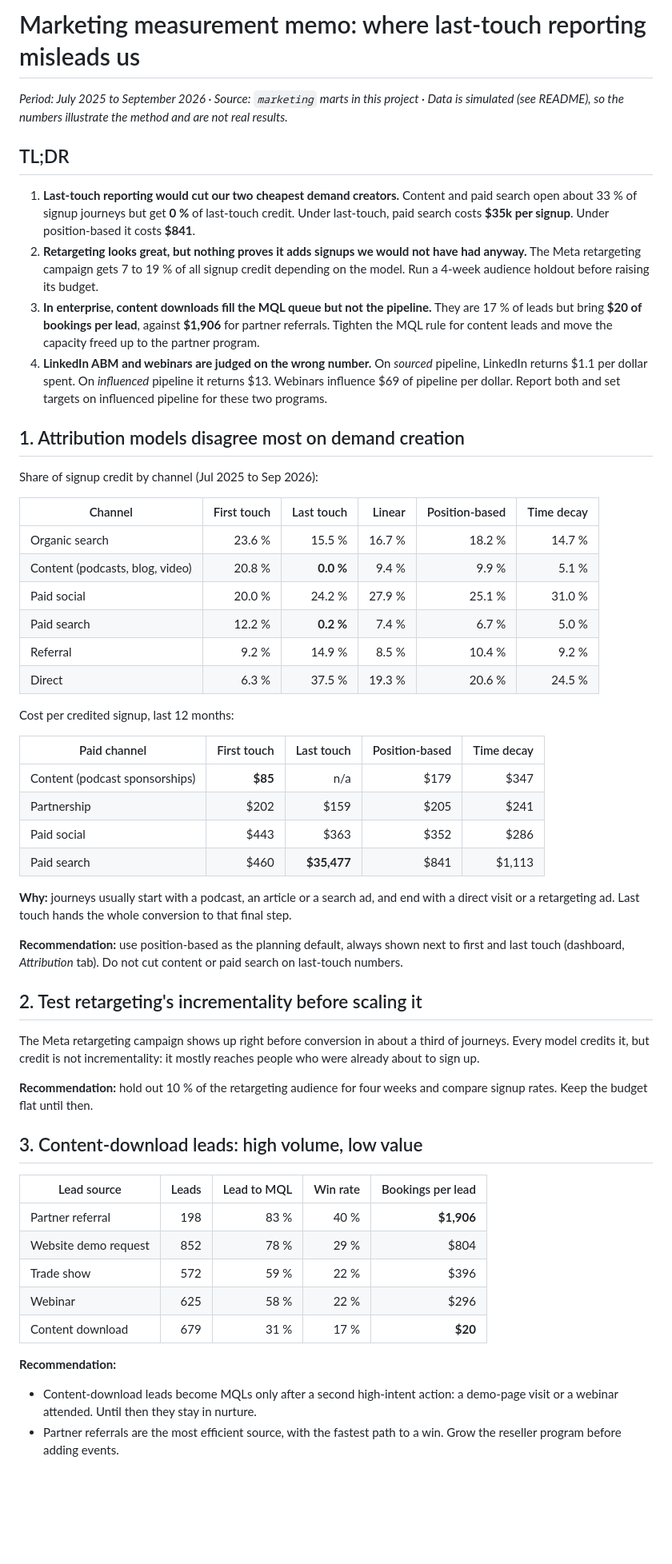
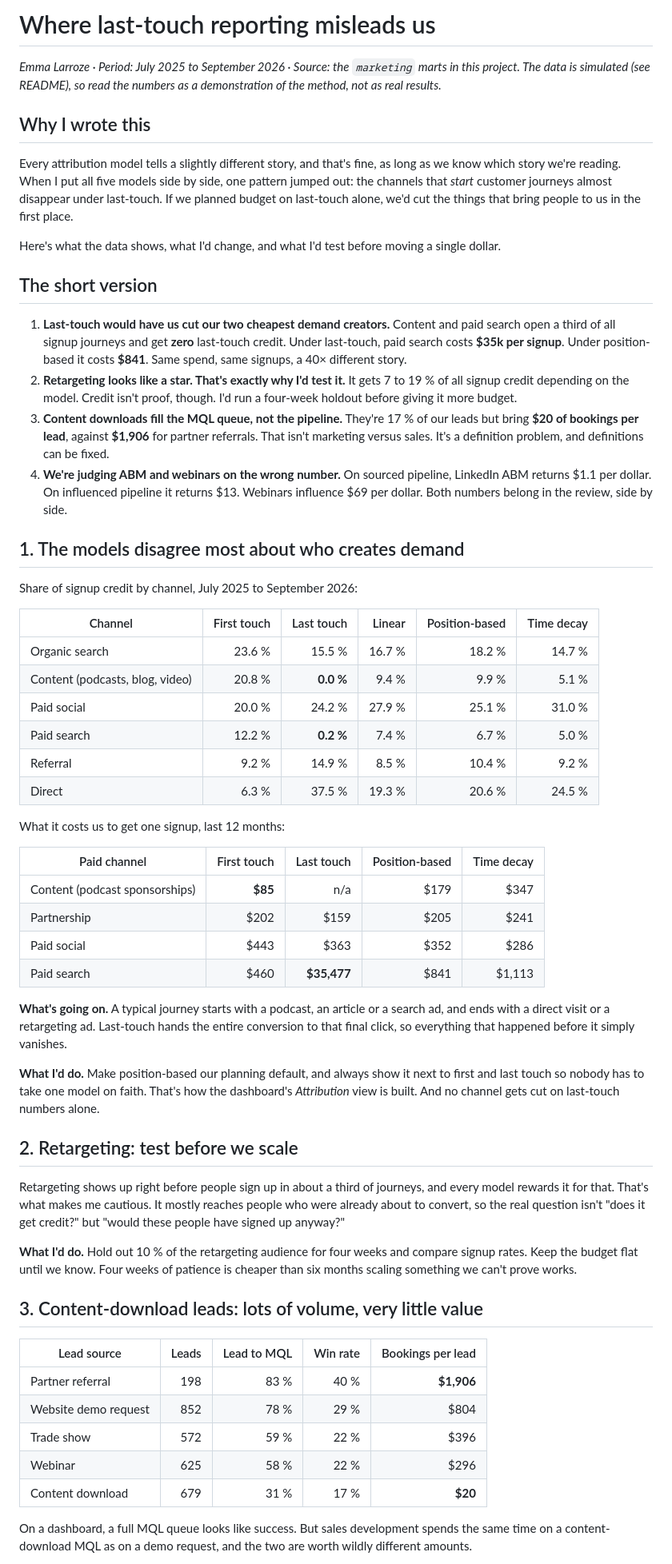
Before and after one commit to larrozeemma-btz/muse-dbt, a Markdown page: docs/insights_memo.md, the part around one of its changes. Shown at 80% size. GitHub-like rendering; blank space fills up the shorter version.

```diff
--- a/docs/insights_memo.md
+++ b/docs/insights_memo.md
@@ -1,31 +1,42 @@
-# Marketing measurement memo: where last-touch reporting misleads us
+# Where last-touch reporting misleads us
 
-*Period: July 2025 to September 2026 · Source: `marketing` marts in this
-project · Data is simulated (see README), so the numbers illustrate the
-method and are not real results.*
+*Emma Larroze · Period: July 2025 to September 2026 · Source: the `marketing`
+marts in this project. The data is simulated (see README), so read the numbers
+as a demonstration of the method, not as real results.*
 
-## TL;DR
+## Why I wrote this
 
-1. **Last-touch reporting would cut our two cheapest demand creators.**
-   Content and paid search open about 33 % of signup journeys but get **0 %**
-   of last-touch credit. Under last-touch, paid search costs **$35k per signup**.
-   Under position-based it costs **$841**.
-2. **Retargeting looks great, but nothing proves it adds signups we would not
-   have had anyway.** The Meta retargeting campaign gets 7 to 19 % of all signup
-   credit depending on the model. Run a 4-week audience holdout before raising
-   its budget.
-3. **In enterprise, content downloads fill the MQL queue but not the pipeline.**
-   They are 17 % of leads but bring **$20 of bookings per lead**, against **$1,906** for
-   partner referrals. Tighten the MQL rule for content leads and move the
-   capacity freed up to the partner program.
-4. **LinkedIn ABM and webinars are judged on the wrong number.** On *sourced*
-   pipeline, LinkedIn returns $1.1 per dollar spent. On *influenced* pipeline it returns
-   $13. Webinars influence $69 of pipeline per dollar. Report both and set
-   targets on influenced pipeline for these two programs.
+Every attribution model tells a slightly different story, and that's fine, as
+long as we know which story we're reading. When I put all five models side by
+side, one pattern jumped out: the channels that *start* customer journeys almost
+disappear under last-touch. If we planned budget on last-touch alone, we'd cut
+the things that bring people to us in the first place.
 
-## 1. Attribution models disagree most on demand creation
+Here's what the data shows, what I'd change, and what I'd test before moving a
+single dollar.
 
-Share of signup credit by channel (Jul 2025 to Sep 2026):
+## The short version
+
+1. **Last-touch would have us cut our two cheapest demand creators.**
+   Content and paid search open a third of all signup journeys and get **zero**
+   last-touch credit. Under last-touch, paid search costs **$35k per signup**.
+   Under position-based it costs **$841**. Same spend, same signups, a 40×
+   different story.
+2. **Retargeting looks like a star. That's exactly why I'd test it.**
+   It gets 7 to 19 % of all signup credit depending on the model. Credit isn't
+   proof, though. I'd run a four-week holdout before giving it more budget.
+3. **Content downloads fill the MQL queue, not the pipeline.**
+   They're 17 % of our leads but bring **$20 of bookings per lead**, against
+   **$1,906** for partner referrals. That isn't marketing versus sales. It's a
+   definition problem, and definitions can be fixed.
+4. **We're judging ABM and webinars on the wrong number.**
+   On sourced pipeline, LinkedIn ABM returns $1.1 per dollar. On influenced
+   pipeline it returns $13. Webinars influence $69 per dollar. Both numbers
+   belong in the review, side by side.
+
+## 1. The models disagree most about who creates demand
+
+Share of signup credit by channel, July 2025 to September 2026:
 
 | Channel | First touch | Last touch | Linear | Position-based | Time decay |
 |---|---:|---:|---:|---:|---:|
@@ -36,7 +47,7 @@ Share of signup credit by channel (Jul 2025 to Sep 2026):
 | Referral | 9.2 % | 14.9 % | 8.5 % | 10.4 % | 9.2 % |
 | Direct | 6.3 % | 37.5 % | 19.3 % | 20.6 % | 24.5 % |
 
-Cost per credited signup, last 12 months:
+What it costs us to get one signup, last 12 months:
 
 | Paid channel | First touch | Last touch | Position-based | Time decay |
 |---|---:|---:|---:|---:|
@@ -45,24 +56,28 @@ Cost per credited signup, last 12 months:
 | Paid social | $443 | $363 | $352 | $286 |
 | Paid search | $460 | **$35,477** | $841 | $1,113 |
 
-**Why:** journeys usually start with a podcast, an article or a search ad, and
-end with a direct visit or a retargeting ad. Last touch hands the whole
-conversion to that final step.
+**What's going on.** A typical journey starts with a podcast, an article or a
+search ad, and ends with a direct visit or a retargeting ad. Last-touch hands
+the entire conversion to that final click, so everything that happened before
+it simply vanishes.
 
-**Recommendation:** use position-based as the planning default, always shown
-next to first and last touch (dashboard, *Attribution* tab). Do not cut content
-or paid search on last-touch numbers.
+**What I'd do.** Make position-based our planning default, and always show it
+next to first and last touch so nobody has to take one model on faith. That's
+how the dashboard's *Attribution* view is built. And no channel gets cut on
+last-touch numbers alone.
 
-## 2. Test retargeting's incrementality before scaling it
+## 2. Retargeting: test before we scale
 
-The Meta retargeting campaign shows up right before conversion in about a third
-of journeys. Every model credits it, but credit is not incrementality: it
-mostly reaches people who were already about to sign up.
+Retargeting shows up right before people sign up in about a third of journeys,
+and every model rewards it for that. That's what makes me cautious. It mostly
+reaches people who were already about to convert, so the real question isn't
+"does it get credit?" but "would these people have signed up anyway?"
 
-**Recommendation:** hold out 10 % of the retargeting audience for four weeks and
-compare signup rates. Keep the budget flat until then.
+**What I'd do.** Hold out 10 % of the retargeting audience for four weeks and
+compare signup rates. Keep the budget flat until we know. Four weeks of
+patience is cheaper than six months scaling something we can't prove works.
 
-## 3. Content-download leads: high volume, low value
+## 3. Content-download leads: lots of volume, very little value
 
 | Lead source | Leads | Lead to MQL | Win rate | Bookings per lead |
 |---|---:|---:|---:|---:|
@@ -72,9 +87,7 @@ compare signup rates. Keep the budget flat until then.
 | Webinar | 625 | 58 % | 22 % | $296 |
 | Content download | 679 | 31 % | 17 % | **$20** |
 
-**Recommendation:**
-- Content-download leads become MQLs only after a second high-intent action:
-  a demo-page visit or a webinar attended. Until then they stay in nurture.
-- Partner referrals are the most efficient source, with the fastest path to a
-  win. Grow the reseller program before adding events.
+On a dashboard, a full MQL queue looks like success. But sales development
+spends the same time on a content-download MQL as on a demo request, and the
+two are worth wildly different amounts.
 
```
Also changed, not shown: other parts of docs/insights_memo.md (+25 -13 lines), README.md (+14 -5 lines), docs/metrics_glossary.md (+21 -10 lines).
